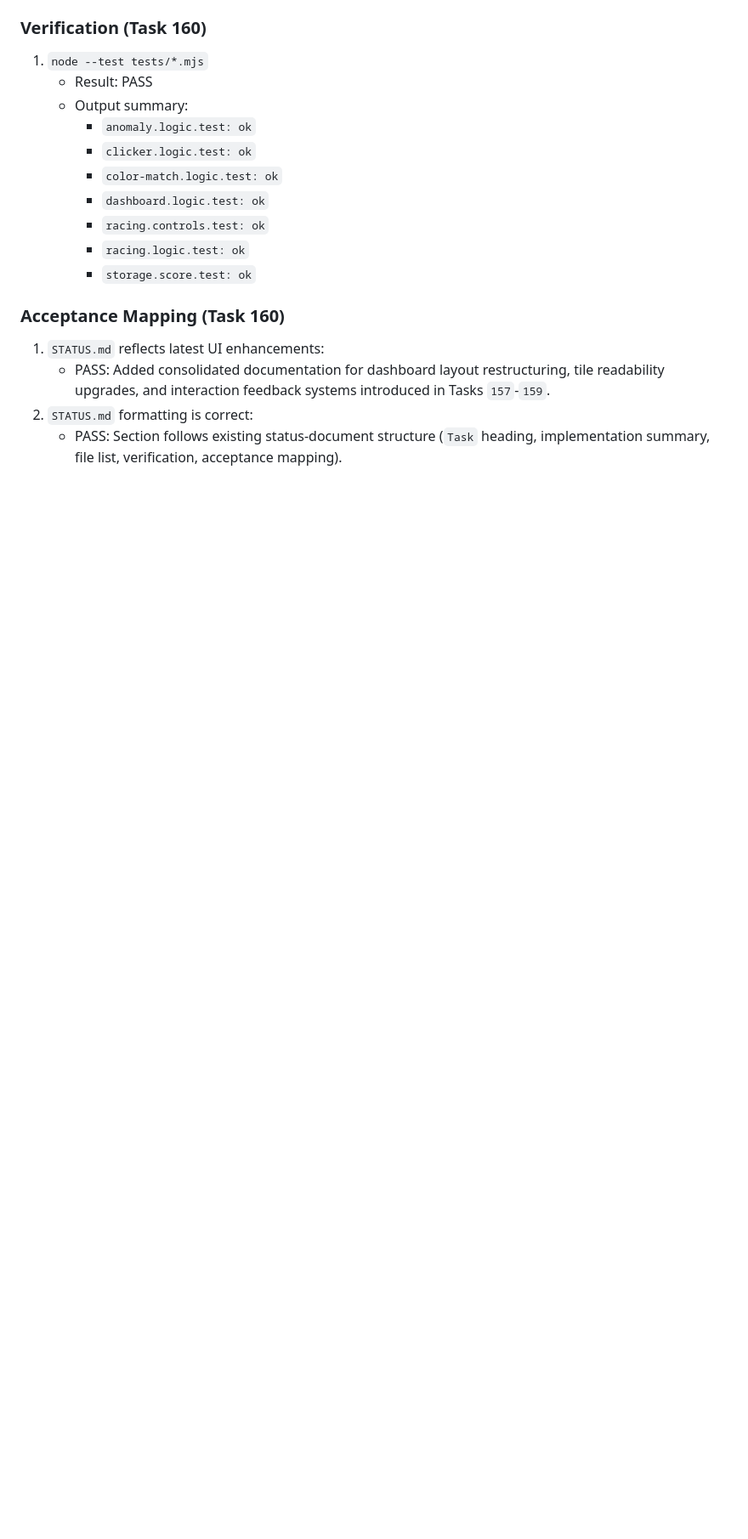
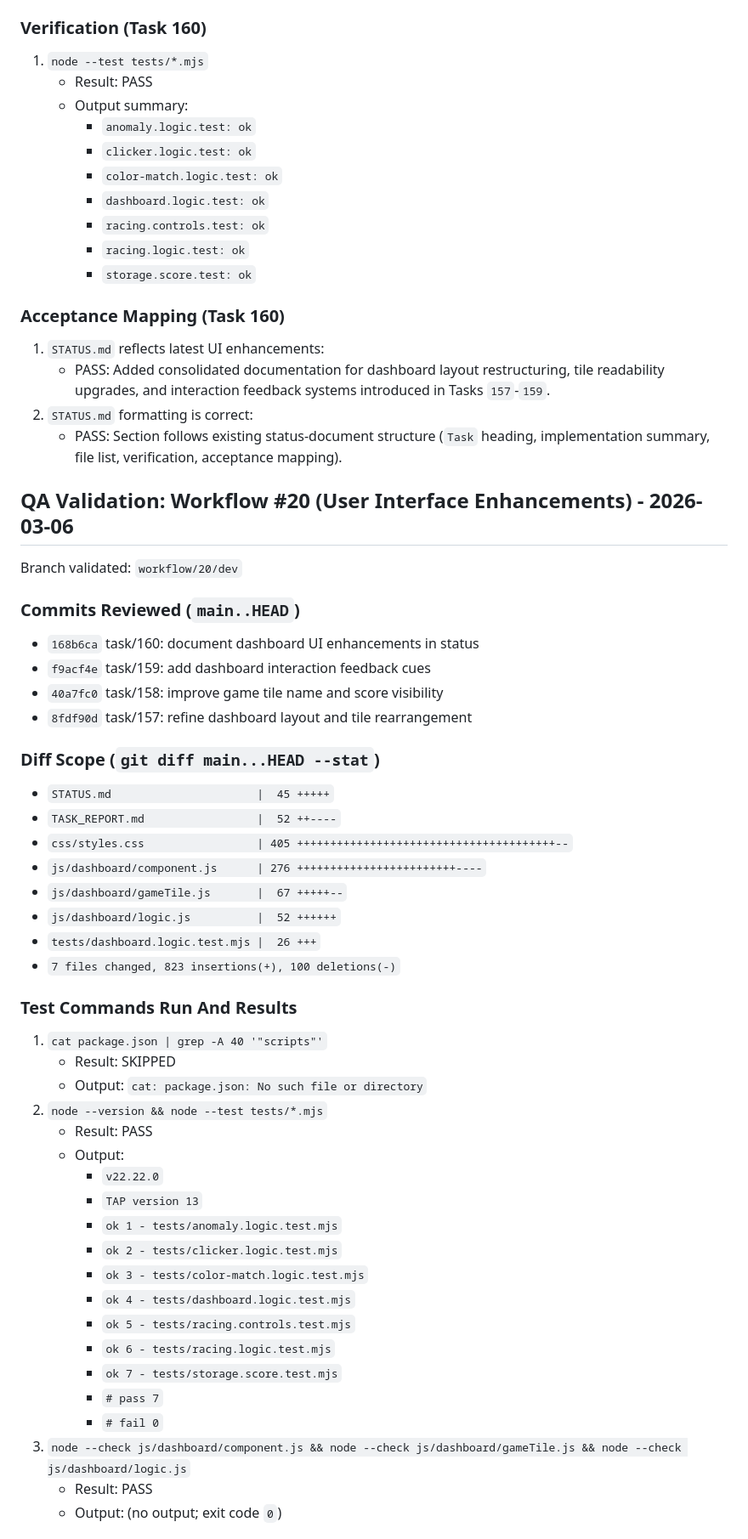
Before and after one commit to samellgass2/experiment-closedclaw-mini-arcade, a Markdown page: STATUS.md, the part around one of its changes. Shown at 85% size. Drawn GitHub-style; blank space fills up the shorter version.

```diff
--- a/STATUS.md
+++ b/STATUS.md
@@ -1178,3 +1178,45 @@ Documented the latest user interface enhancement cycle for the dashboard, coveri
    - PASS: Added consolidated documentation for dashboard layout restructuring, tile readability upgrades, and interaction feedback systems introduced in Tasks `157`-`159`.
 2. `STATUS.md` formatting is correct:
    - PASS: Section follows existing status-document structure (`Task` heading, implementation summary, file list, verification, acceptance mapping).
+
+## QA Validation: Workflow #20 (User Interface Enhancements) - 2026-03-06
+Branch validated: `workflow/20/dev`
+
+### Commits Reviewed (`main..HEAD`)
+- `168b6ca` task/160: document dashboard UI enhancements in status
+- `f9acf4e` task/159: add dashboard interaction feedback cues
+- `40a7fc0` task/158: improve game tile name and score visibility
+- `8fdf90d` task/157: refine dashboard layout and tile rearrangement
+
+### Diff Scope (`git diff main...HEAD --stat`)
+- `STATUS.md                      |  45 +++++`
+- `TASK_REPORT.md                 |  52 ++----`
+- `css/styles.css                 | 405 +++++++++++++++++++++++++++++++++++++++--`
+- `js/dashboard/component.js      | 276 ++++++++++++++++++++++++----`
+- `js/dashboard/gameTile.js       |  67 +++++--`
+- `js/dashboard/logic.js          |  52 ++++++`
+- `tests/dashboard.logic.test.mjs |  26 +++`
+- `7 files changed, 823 insertions(+), 100 deletions(-)`
+
+### Test Commands Run And Results
+1. `cat package.json | grep -A 40 '"scripts"'`
+   - Result: SKIPPED
+   - Output: `cat: package.json: No such file or directory`
+2. `node --version && node --test tests/*.mjs`
+   - Result: PASS
+   - Output:
+     - `v22.22.0`
+     - `TAP version 13`
+     - `ok 1 - tests/anomaly.logic.test.mjs`
+     - `ok 2 - tests/clicker.logic.test.mjs`
+     - `ok 3 - tests/color-match.logic.test.mjs`
+     - `ok 4 - tests/dashboard.logic.test.mjs`
+     - `ok 5 - tests/racing.controls.test.mjs`
+     - `ok 6 - tests/racing.logic.test.mjs`
+     - `ok 7 - tests/storage.score.test.mjs`
+     - `# pass 7`
+     - `# fail 0`
+3. `node --check js/dashboard/component.js && node --check js/dashboard/gameTile.js && node --check js/dashboard/logic.js`
+   - Result: PASS
+   - Output: (no output; exit code `0`)
+
```
Also changed, not shown: other parts of STATUS.md (+22 -0 lines).
